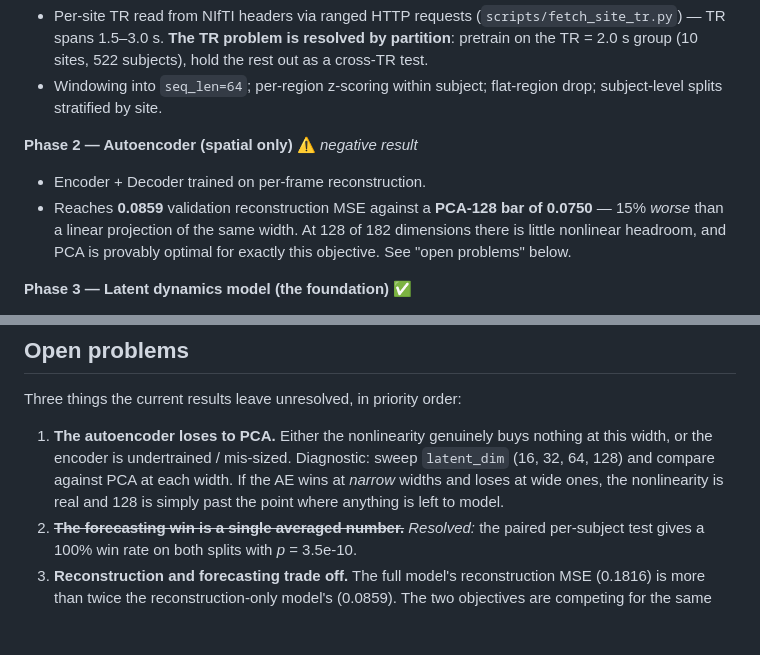
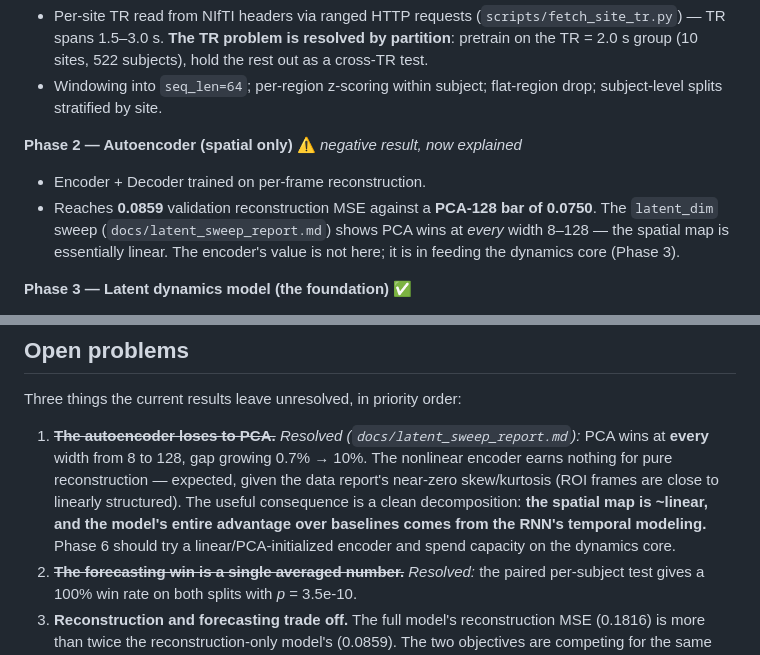
Before and after one commit to mbottoni/foundational-brain, a Markdown page: README.md, 2 parts joined by grey strips. Drawn GitHub-style; blank space fills up the shorter version.

Commit message:
Close open problem 1 in the plan with the ablation result
The spatial map is ~linear; the model's advantage is entirely temporal.

```diff
--- a/README.md
+++ b/README.md
@@ -141,12 +141,12 @@ foundational-brain/
 - Windowing into `seq_len=64`; per-region z-scoring within subject; flat-region drop;
   subject-level splits stratified by site.
 
-**Phase 2 — Autoencoder (spatial only)** ⚠️ *negative result*
+**Phase 2 — Autoencoder (spatial only)** ⚠️ *negative result, now explained*
 - Encoder + Decoder trained on per-frame reconstruction.
 - Reaches **0.0859** validation reconstruction MSE against a **PCA-128 bar of
-  0.0750** — 15% *worse* than a linear projection of the same width. At 128 of 182
-  dimensions there is little nonlinear headroom, and PCA is provably optimal for
-  exactly this objective. See "open problems" below.
+  0.0750**. The `latent_dim` sweep (`docs/latent_sweep_report.md`) shows PCA wins at
+  *every* width 8–128 — the spatial map is essentially linear. The encoder's value
+  is not here; it is in feeding the dynamics core (Phase 3).
 
 **Phase 3 — Latent dynamics model (the foundation)** ✅
 - RNN over latents; next-frame + masked-latent objectives, trained end to end.
@@ -179,11 +179,14 @@ foundational-brain/
 
 Three things the current results leave unresolved, in priority order:
 
-1. **The autoencoder loses to PCA.** Either the nonlinearity genuinely buys nothing
-   at this width, or the encoder is undertrained / mis-sized. Diagnostic: sweep
-   `latent_dim` (16, 32, 64, 128) and compare against PCA at each width. If the AE
-   wins at *narrow* widths and loses at wide ones, the nonlinearity is real and 128
-   is simply past the point where anything is left to model.
+1. ~~**The autoencoder loses to PCA.**~~ *Resolved (`docs/latent_sweep_report.md`):*
+   PCA wins at **every** width from 8 to 128, gap growing 0.7% → 10%. The nonlinear
+   encoder earns nothing for pure reconstruction — expected, given the data report's
+   near-zero skew/kurtosis (ROI frames are close to linearly structured). The useful
+   consequence is a clean decomposition: **the spatial map is ~linear, and the
+   model's entire advantage over baselines comes from the RNN's temporal modeling.**
+   Phase 6 should try a linear/PCA-initialized encoder and spend capacity on the
+   dynamics core.
 2. ~~**The forecasting win is a single averaged number.**~~ *Resolved:* the paired
    per-subject test gives a 100% win rate on both splits with *p* = 3.5e-10.
 3. **Reconstruction and forecasting trade off.** The full model's reconstruction MSE
```
